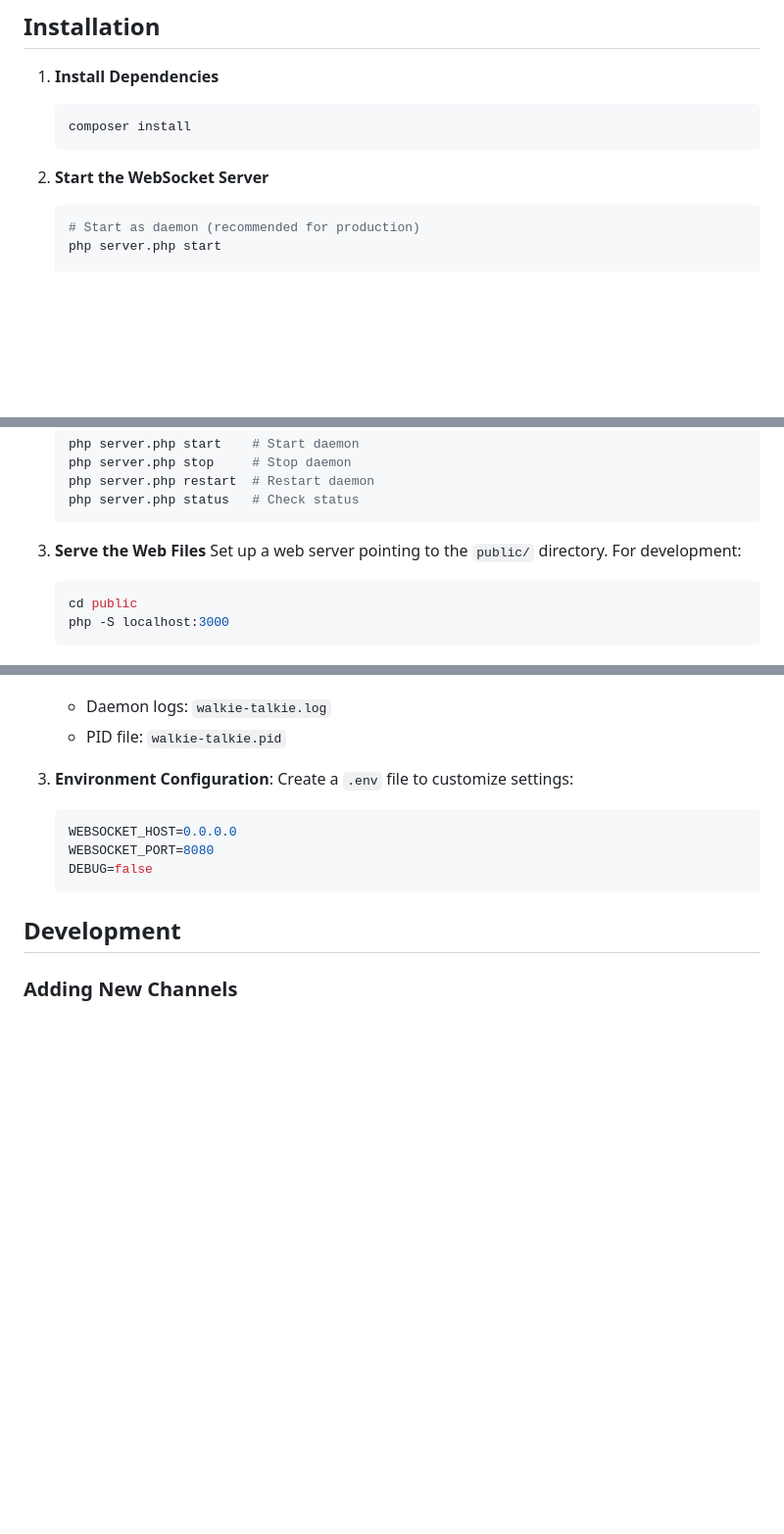
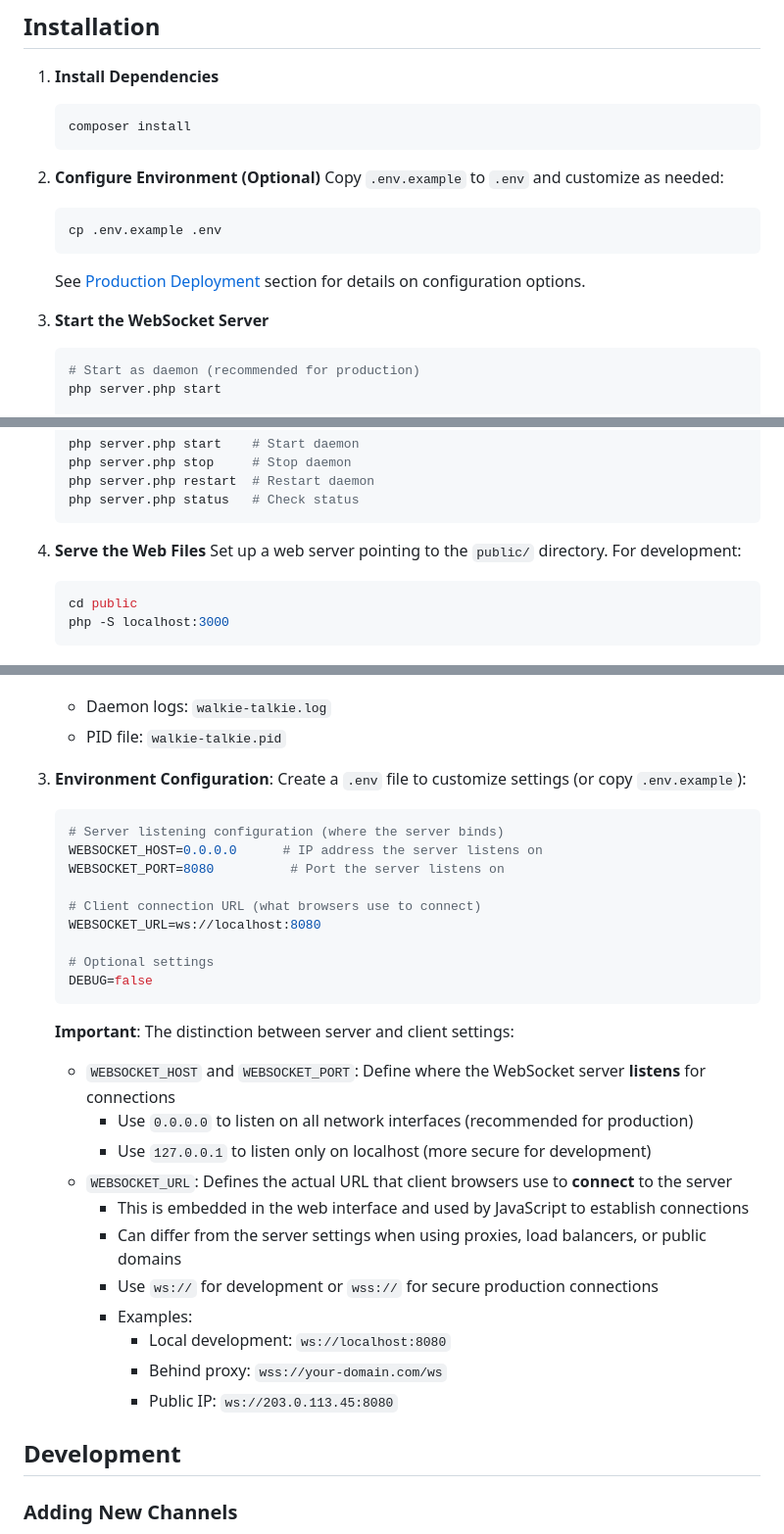
Before and after one commit to awehttam/walkie-talkie-html5, a Markdown page: README.md, 3 parts joined by grey strips. Shown at 98% size. Drawn GitHub-style; blank space fills up the shorter version.

Commit message:
Improve .env configuration documentation in README
Add detailed explanation of the distinction between server listening settings (WEBSOCKET_HOST/WEBSOCKET_PORT) and client connection URL (WEBSOCKET_URL). This clarifies that the server settings control where the WebSocket server binds, while WEBSOCKET_URL specifies the actual path browsers use to connect, which is particularly important when using proxies or load balancers.

🤖 Generated with [Claude Code](https://claude.com/claude-code)

Co-Authored-By: Claude <noreply@anthropic.com>

````diff
--- a/README.md
+++ b/README.md
@@ -21,7 +21,14 @@ A real-time voice communication Progressive Web App built with PHP, designed to
    composer install
    ```
 
-2. **Start the WebSocket Server**
+2. **Configure Environment (Optional)**
+   Copy `.env.example` to `.env` and customize as needed:
+   ```bash
+   cp .env.example .env
+   ```
+   See [Production Deployment](#production-deployment) section for details on configuration options.
+
+3. **Start the WebSocket Server**
    ```bash
    # Start as daemon (recommended for production)
    php server.php start
@@ -39,7 +46,7 @@ A real-time voice communication Progressive Web App built with PHP, designed to
    php server.php status   # Check status
    ```
 
-3. **Serve the Web Files**
+4. **Serve the Web Files**
    Set up a web server pointing to the `public/` directory. For development:
    ```bash
    cd public
@@ -144,12 +151,31 @@ For production environments, set up the WebSocket server to run automatically:
    - PID file: `walkie-talkie.pid`
 
 3. **Environment Configuration**:
-   Create a `.env` file to customize settings:
+   Create a `.env` file to customize settings (or copy `.env.example`):
    ```env
-   WEBSOCKET_HOST=0.0.0.0
-   WEBSOCKET_PORT=8080
+   # Server listening configuration (where the server binds)
+   WEBSOCKET_HOST=0.0.0.0      # IP address the server listens on
+   WEBSOCKET_PORT=8080          # Port the server listens on
+
+   # Client connection URL (what browsers use to connect)
+   WEBSOCKET_URL=ws://localhost:8080
+
+   # Optional settings
    DEBUG=false
    ```
+
+   **Important**: The distinction between server and client settings:
+   - `WEBSOCKET_HOST` and `WEBSOCKET_PORT`: Define where the WebSocket server **listens** for connections
+     - Use `0.0.0.0` to listen on all network interfaces (recommended for production)
+     - Use `127.0.0.1` to listen only on localhost (more secure for development)
+   - `WEBSOCKET_URL`: Defines the actual URL that client browsers use to **connect** to the server
+     - This is embedded in the web interface and used by JavaScript to establish connections
+     - Can differ from the server settings when using proxies, load balancers, or public domains
+     - Use `ws://` for development or `wss://` for secure production connections
+     - Examples:
+       - Local development: `ws://localhost:8080`
+       - Behind proxy: `wss://your-domain.com/ws`
+       - Public IP: `ws://203.0.113.45:8080`
 
 ## Development
 
````
